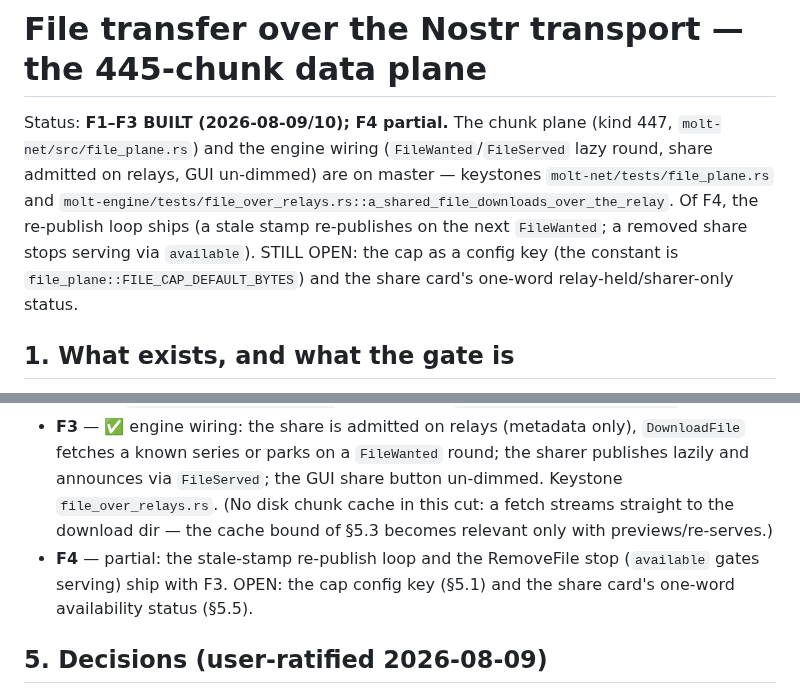
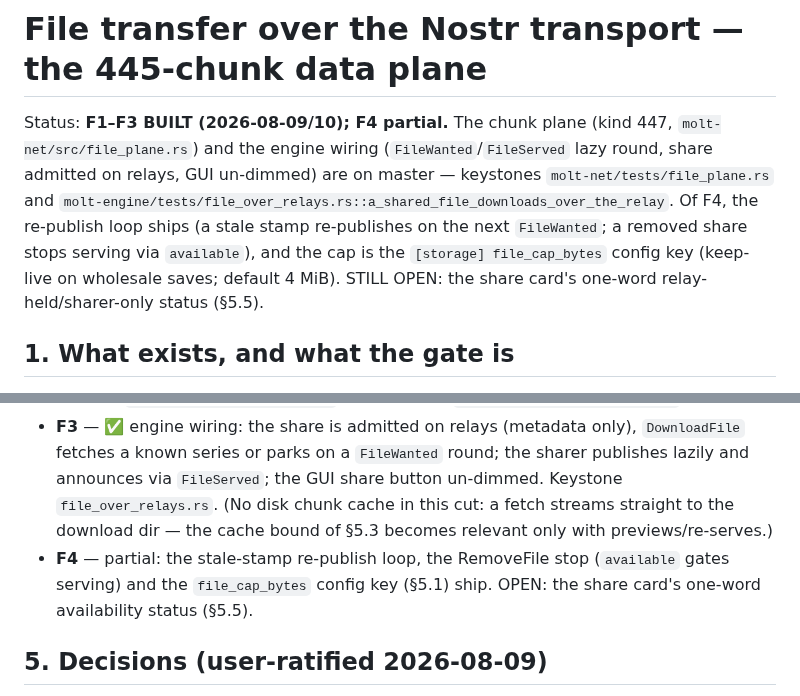
Before and after one commit to otherfren/moltrepublic, a Markdown page: docs/transport/file_transfer_nostr.md, 2 parts joined by grey strips. Rendered like a GitHub page.

Commit message:
docs(transport): file data plane status - F1-F3 built, F4 all but the status word
Co-Authored-By: Claude Fable 5 <noreply@anthropic.com>

```diff
--- a/docs/transport/file_transfer_nostr.md
+++ b/docs/transport/file_transfer_nostr.md
@@ -7,10 +7,10 @@ un-dimmed) are on master — keystones
 `molt-net/tests/file_plane.rs` and
 `molt-engine/tests/file_over_relays.rs::a_shared_file_downloads_over_the_relay`.
 Of F4, the re-publish loop ships (a stale stamp re-publishes on the next
-`FileWanted`; a removed share stops serving via `available`). STILL OPEN:
-the cap as a config key (the constant is
-`file_plane::FILE_CAP_DEFAULT_BYTES`) and the share card's one-word
-relay-held/sharer-only status.
+`FileWanted`; a removed share stops serving via `available`), and the cap
+is the `[storage] file_cap_bytes` config key (keep-live on wholesale
+saves; default 4 MiB). STILL OPEN: the share card's one-word
+relay-held/sharer-only status (§5.5).
 
 ## 1. What exists, and what the gate is
 
@@ -73,9 +73,9 @@ plane limit is 65535 chunks; the REAL cap must come from relay behaviour
   GUI share button un-dimmed. Keystone `file_over_relays.rs`. (No disk
   chunk cache in this cut: a fetch streams straight to the download dir —
   the cache bound of §5.3 becomes relevant only with previews/re-serves.)
-- **F4** — partial: the stale-stamp re-publish loop and the RemoveFile
-  stop (`available` gates serving) ship with F3. OPEN: the cap config
-  key (§5.1) and the share card's one-word availability status (§5.5).
+- **F4** — partial: the stale-stamp re-publish loop, the RemoveFile stop
+  (`available` gates serving) and the `file_cap_bytes` config key (§5.1)
+  ship. OPEN: the share card's one-word availability status (§5.5).
 
 ## 5. Decisions (user-ratified 2026-08-09)
 
```
